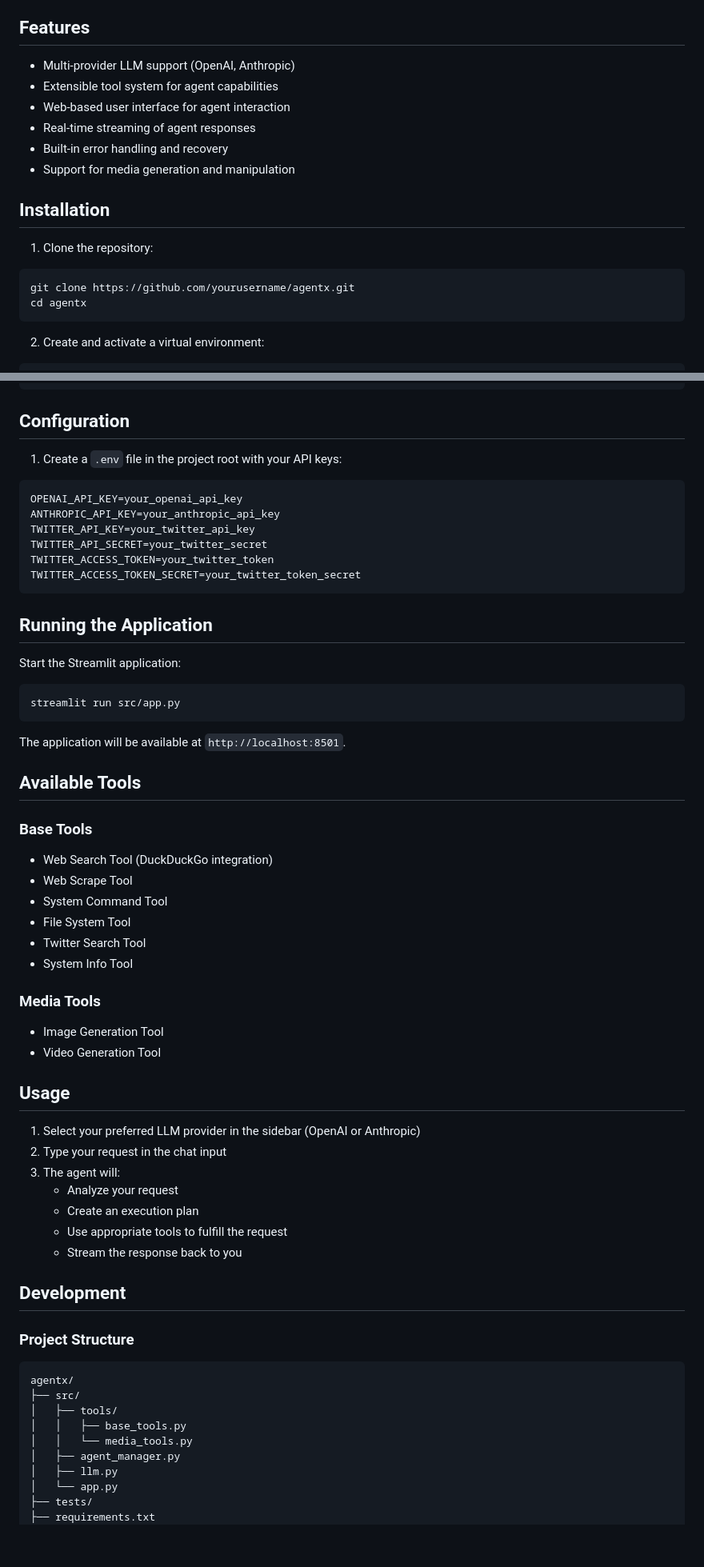
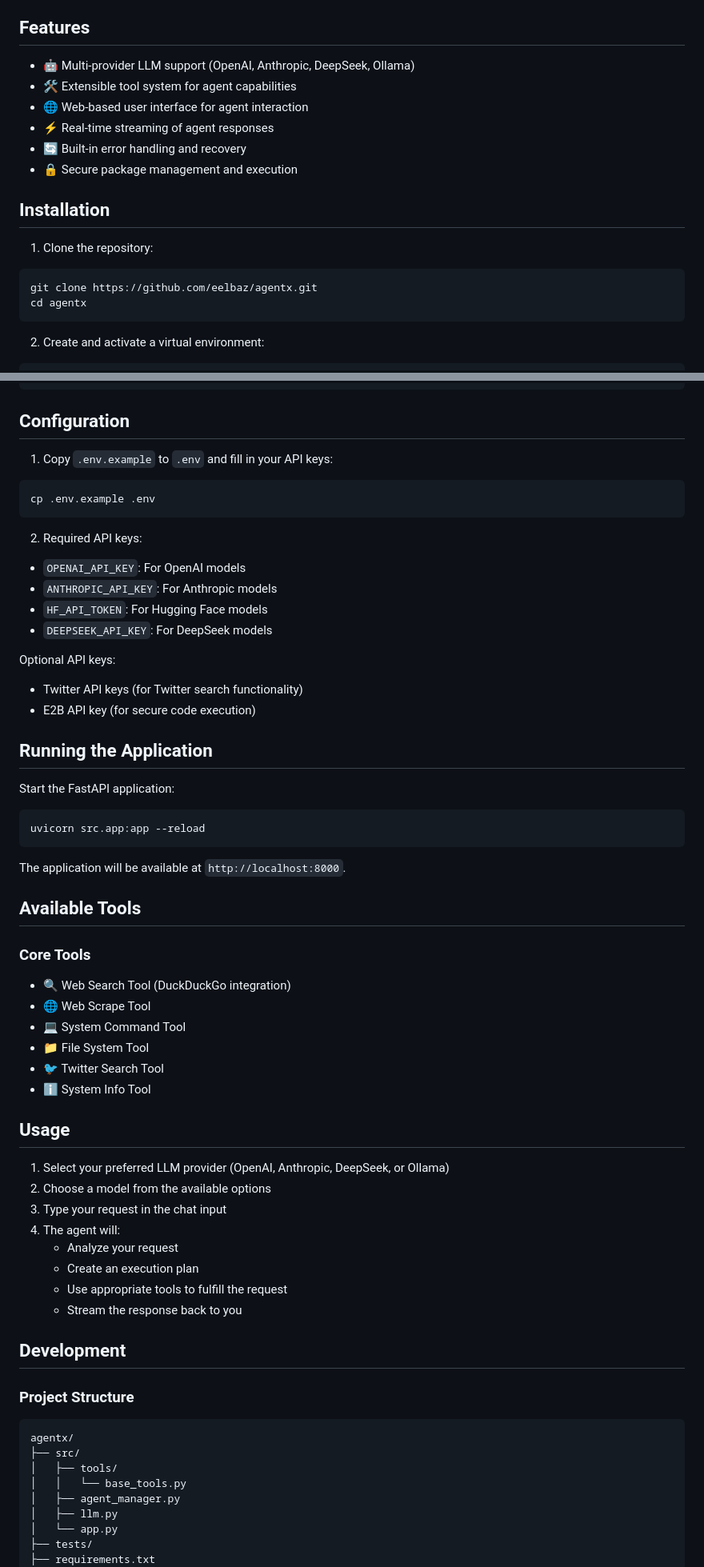
Before and after one commit to eelbaz/agentx, a Markdown page: README.md, 2 parts joined by grey strips. Shown: that part at 80% size. GitHub-like rendering; blank space fills up the shorter version.

Commit message:
docs: update README with current features and security info

````diff
--- a/README.md
+++ b/README.md
@@ -4,18 +4,18 @@ AgentX Assistant is a powerful AI agent framework built on top of the smolagents
 
 ## Features
 
-- Multi-provider LLM support (OpenAI, Anthropic)
-- Extensible tool system for agent capabilities
-- Web-based user interface for agent interaction
-- Real-time streaming of agent responses
-- Built-in error handling and recovery
-- Support for media generation and manipulation
+- 🤖 Multi-provider LLM support (OpenAI, Anthropic, DeepSeek, Ollama)
+- 🛠️ Extensible tool system for agent capabilities
+- 🌐 Web-based user interface for agent interaction
+- ⚡ Real-time streaming of agent responses
+- 🔄 Built-in error handling and recovery
+- 🔒 Secure package management and execution
 
 ## Installation
 
 1. Clone the repository:
 ```bash
-git clone https://github.com/yourusername/agentx.git
+git clone https://github.com/eelbaz/agentx.git
 cd agentx
 ```
 
@@ -37,44 +37,46 @@ pip install -r requirements.txt
 
 ## Configuration
 
-1. Create a `.env` file in the project root with your API keys:
+1. Copy `.env.example` to `.env` and fill in your API keys:
+```bash
+cp .env.example .env
 ```
-OPENAI_API_KEY=your_openai_api_key
-ANTHROPIC_API_KEY=your_anthropic_api_key
-TWITTER_API_KEY=your_twitter_api_key
-TWITTER_API_SECRET=your_twitter_secret
-TWITTER_ACCESS_TOKEN=your_twitter_token
-TWITTER_ACCESS_TOKEN_SECRET=your_twitter_token_secret
-```
+
+2. Required API keys:
+- `OPENAI_API_KEY`: For OpenAI models
+- `ANTHROPIC_API_KEY`: For Anthropic models
+- `HF_API_TOKEN`: For Hugging Face models
+- `DEEPSEEK_API_KEY`: For DeepSeek models
+
+Optional API keys:
+- Twitter API keys (for Twitter search functionality)
+- E2B API key (for secure code execution)
 
 ## Running the Application
 
-Start the Streamlit application:
+Start the FastAPI application:
 ```bash
-streamlit run src/app.py
+uvicorn src.app:app --reload
 ```
 
-The application will be available at `http://localhost:8501`.
+The application will be available at `http://localhost:8000`.
 
 ## Available Tools
 
-### Base Tools
-- Web Search Tool (DuckDuckGo integration)
-- Web Scrape Tool
-- System Command Tool
-- File System Tool
-- Twitter Search Tool
-- System Info Tool
-
-### Media Tools
-- Image Generation Tool
-- Video Generation Tool
+### Core Tools
+- 🔍 Web Search Tool (DuckDuckGo integration)
+- 🌐 Web Scrape Tool
+- 💻 System Command Tool
+- 📁 File System Tool
+- 🐦 Twitter Search Tool
+- ℹ️ System Info Tool
 
 ## Usage
 
-1. Select your preferred LLM provider in the sidebar (OpenAI or Anthropic)
-2. Type your request in the chat input
-3. The agent will:
+1. Select your preferred LLM provider (OpenAI, Anthropic, DeepSeek, or Ollama)
+2. Choose a model from the available options
+3. Type your request in the chat input
+4. The agent will:
    - Analyze your request
    - Create an execution plan
    - Use appropriate tools to fulfill the request
@@ -87,8 +89,7 @@ The application will be available at `http://localhost:8501`.
 agentx/
 ├── src/
 │   ├── tools/
-│   │   ├── base_tools.py
-│   │   └── media_tools.py
+│   │   └── base_tools.py
 │   ├── agent_manager.py
 │   ├── llm.py
 │   └── app.py
````
Also changed, not shown: other parts of README.md (+7 -0 lines).
